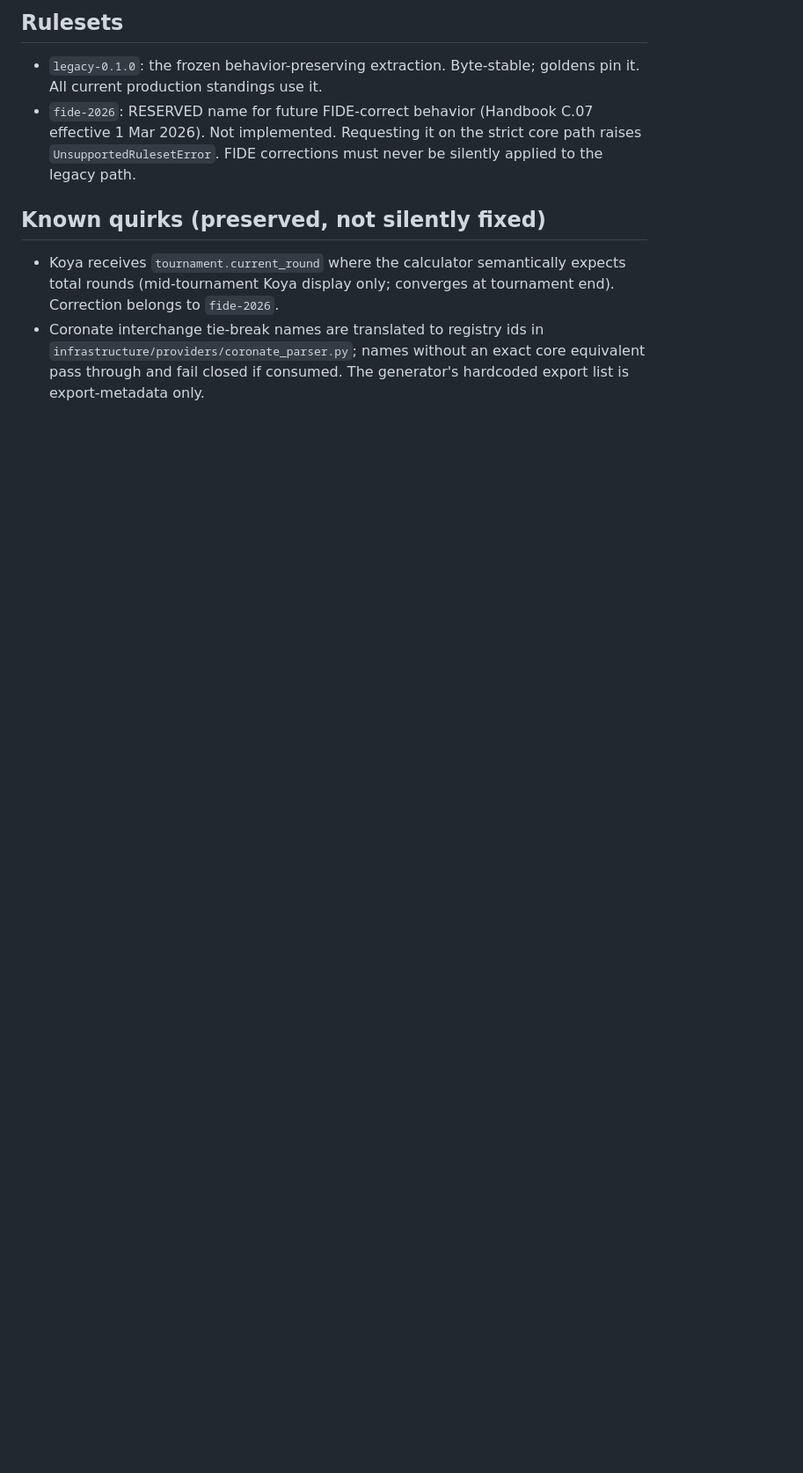
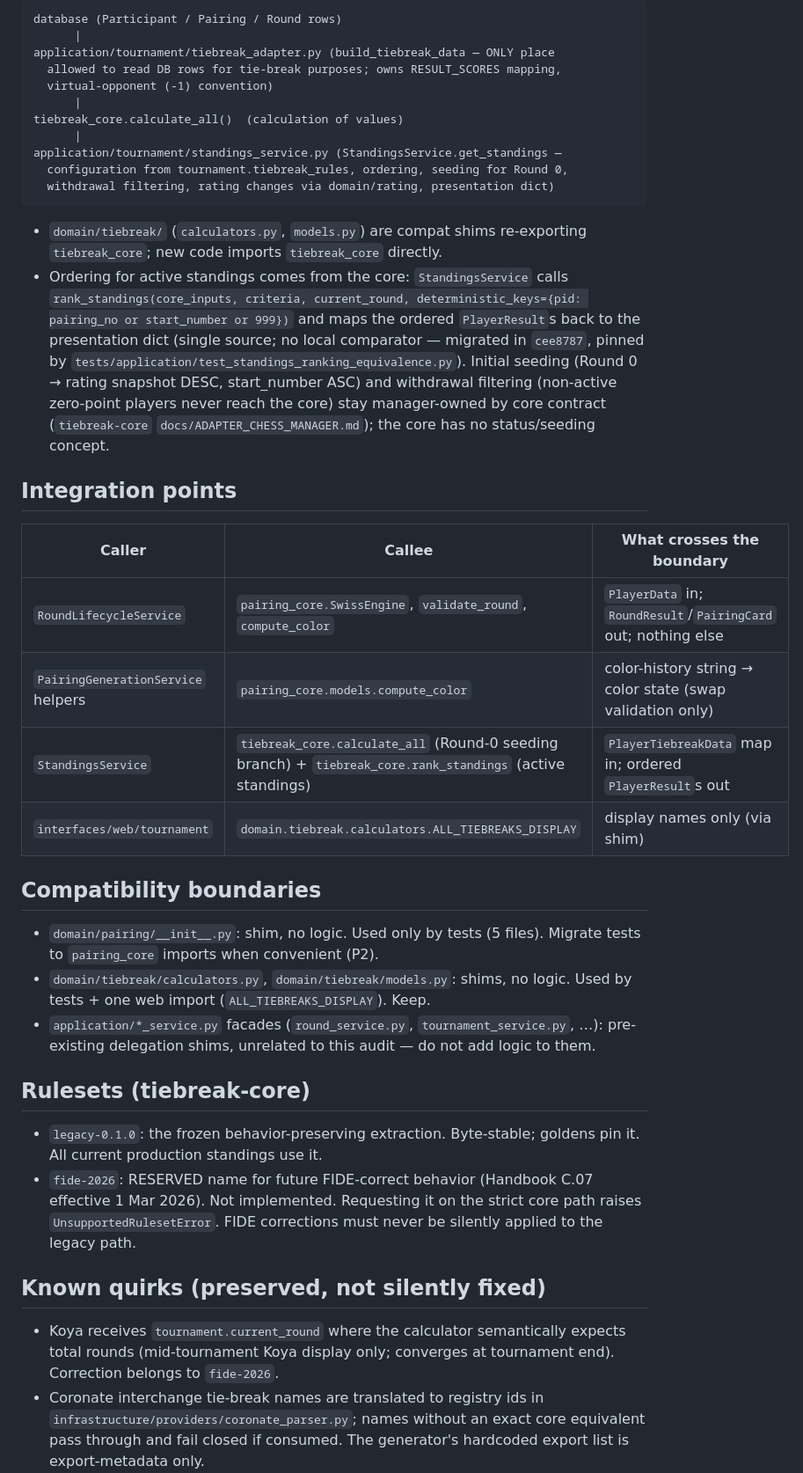
Before and after one commit to 20kevit/chess-manager, a Markdown page: docs/ARCHITECTURE.md, the part around one of its changes. Shown at 88% size. GitHub-like rendering; blank space fills up the shorter version.

````diff
--- a/docs/ARCHITECTURE.md
+++ b/docs/ARCHITECTURE.md
@@ -54,5 +83,51 @@ ordering come from `tiebreak-core`:
 
-## Rulesets
+```
+database (Participant / Pairing / Round rows)
+      |
+application/tournament/tiebreak_adapter.py (build_tiebreak_data — ONLY place
+  allowed to read DB rows for tie-break purposes; owns RESULT_SCORES mapping,
+  virtual-opponent (-1) convention)
+      |
+tiebreak_core.calculate_all()  (calculation of values)
+      |
+application/tournament/standings_service.py (StandingsService.get_standings —
+  configuration from tournament.tiebreak_rules, ordering, seeding for Round 0,
+  withdrawal filtering, rating changes via domain/rating, presentation dict)
+```
+
+- `domain/tiebreak/` (`calculators.py`, `models.py`) are compat shims
+  re-exporting `tiebreak_core`; new code imports `tiebreak_core` directly.
+- Ordering for active standings comes from the core: `StandingsService`
+  calls `rank_standings(core_inputs, criteria, current_round,
+  deterministic_keys={pid: pairing_no or start_number or 999})` and maps
+  the ordered `PlayerResult`s back to the presentation dict (single source;
+  no local comparator — migrated in `cee8787`, pinned by
+  `tests/application/test_standings_ranking_equivalence.py`). Initial
+  seeding (Round 0 → rating snapshot DESC, start_number ASC) and withdrawal
+  filtering (non-active zero-point players never reach the core) stay
+  manager-owned by core contract (`tiebreak-core`
+  `docs/ADAPTER_CHESS_MANAGER.md`); the core has no status/seeding concept.
+
+## Integration points
+
+| Caller | Callee | What crosses the boundary |
+|--------|--------|---------------------------|
+| `RoundLifecycleService` | `pairing_core.SwissEngine`, `validate_round`, `compute_color` | `PlayerData` in; `RoundResult`/`PairingCard` out; nothing else |
+| `PairingGenerationService` helpers | `pairing_core.models.compute_color` | color-history string → color state (swap validation only) |
+| `StandingsService` | `tiebreak_core.calculate_all` (Round-0 seeding branch) + `tiebreak_core.rank_standings` (active standings) | `PlayerTiebreakData` map in; ordered `PlayerResult`s out |
+| `interfaces/web/tournament` | `domain.tiebreak.calculators.ALL_TIEBREAKS_DISPLAY` | display names only (via shim) |
+
+## Compatibility boundaries
+
+- `domain/pairing/__init__.py`: shim, no logic. Used only by tests
+  (5 files). Migrate tests to `pairing_core` imports when convenient (P2).
+- `domain/tiebreak/calculators.py`, `domain/tiebreak/models.py`: shims, no
+  logic. Used by tests + one web import (`ALL_TIEBREAKS_DISPLAY`). Keep.
+- `application/*_service.py` facades (`round_service.py`,
+  `tournament_service.py`, …): pre-existing delegation shims, unrelated to
+  this audit — do not add logic to them.
+
+## Rulesets (tiebreak-core)
 
 - `legacy-0.1.0`: the frozen behavior-preserving extraction. Byte-stable;
   goldens pin it. All current production standings use it.
````
Also changed, not shown: other parts of docs/ARCHITECTURE.md (+93 -48 lines), AGENTS.md (+2 -2 lines), docs/DOMAIN.md (+17 -7 lines).
